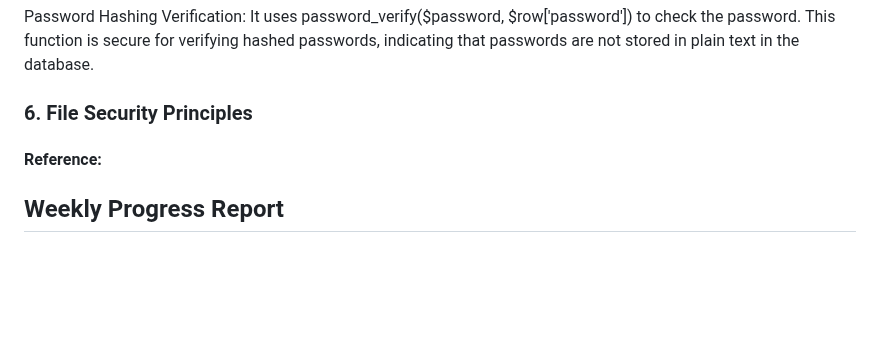
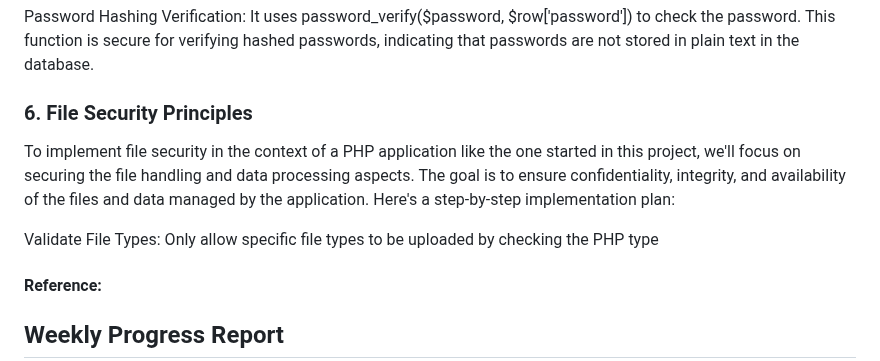
Before and after one commit to haikalbill/webappsec_fa, a Markdown page: README.md, the part around the change. Drawn GitHub-style; blank space fills up the shorter version.

```diff
--- a/README.md
+++ b/README.md
@@ -102,7 +102,10 @@ SQL Injection Prevention: The code uses $conn->real_escape_string($username) to
 Password Hashing Verification: It uses password_verify($password, $row['password']) to check the password. This function is secure for verifying hashed passwords, indicating that passwords are not stored in plain text in the database.
 
 ### <a name="fil"/> 6. File Security Principles
+To implement file security in the context of a PHP application like the one started in this project, we'll focus on securing the file handling and data processing aspects. The goal is to ensure confidentiality, integrity, and availability of the files and data managed by the application. Here's a step-by-step implementation plan:
 
+
+Validate File Types: Only allow specific file types to be uploaded by checking the PHP type
 
 #### Reference:
 
```
